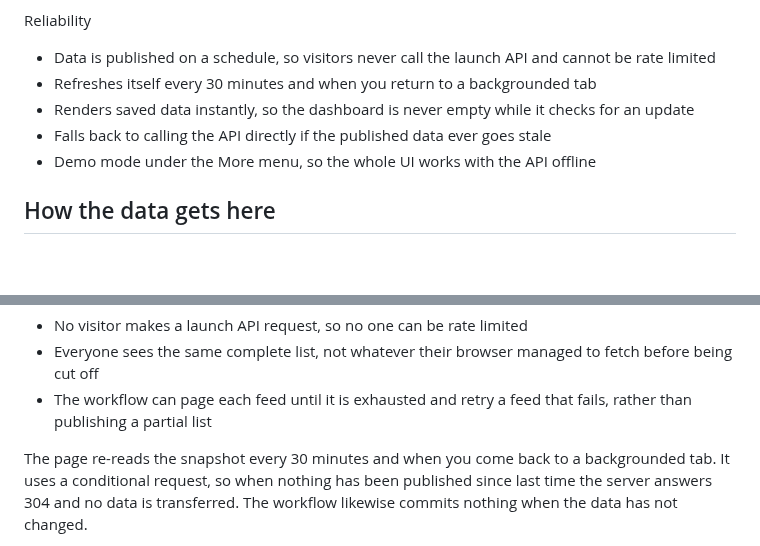
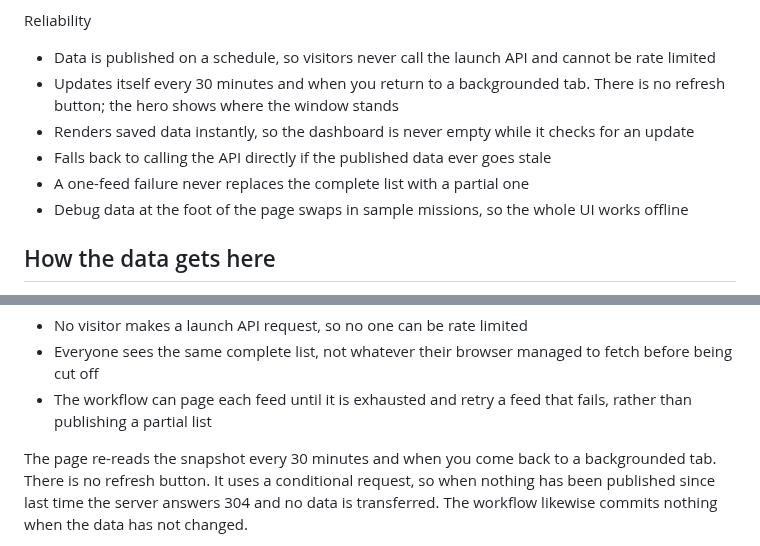
Before and after one commit to DawsonCodes/US-Space-Mission-Control, a Markdown page: README.md, 2 parts joined by grey strips. GitHub-like rendering; blank space fills up the shorter version.

Commit message:
Fix the NASA-only dashboard, remove the refresh controls, move debug data

```diff
--- a/README.md
+++ b/README.md
@@ -77,11 +77,14 @@ Reliability
 
 - Data is published on a schedule, so visitors never call the launch API and
   cannot be rate limited
-- Refreshes itself every 30 minutes and when you return to a backgrounded tab
+- Updates itself every 30 minutes and when you return to a backgrounded tab.
+  There is no refresh button; the hero shows where the window stands
 - Renders saved data instantly, so the dashboard is never empty while it checks
   for an update
 - Falls back to calling the API directly if the published data ever goes stale
-- Demo mode under the More menu, so the whole UI works with the API offline
+- A one-feed failure never replaces the complete list with a partial one
+- Debug data at the foot of the page swaps in sample missions, so the whole UI
+  works offline
 
 ## How the data gets here
 
@@ -100,7 +103,7 @@ loads those files from its own origin, which means:
   fails, rather than publishing a partial list
 
 The page re-reads the snapshot every 30 minutes and when you come back to a
-backgrounded tab. It uses a conditional request, so when nothing has been
+backgrounded tab. There is no refresh button. It uses a conditional request, so when nothing has been
 published since last time the server answers 304 and no data is transferred.
 The workflow likewise commits nothing when the data has not changed.
 
```
Also changed, not shown: ANIMATIONS.md (+1 -0 lines), CHANGELOG.md (+16 -2 lines), assets/screenshots/dashboard.png, assets/screenshots/mobile.png, assets/screenshots/saved-missions.png, assets/screenshots/startup.png, 9 other files.
